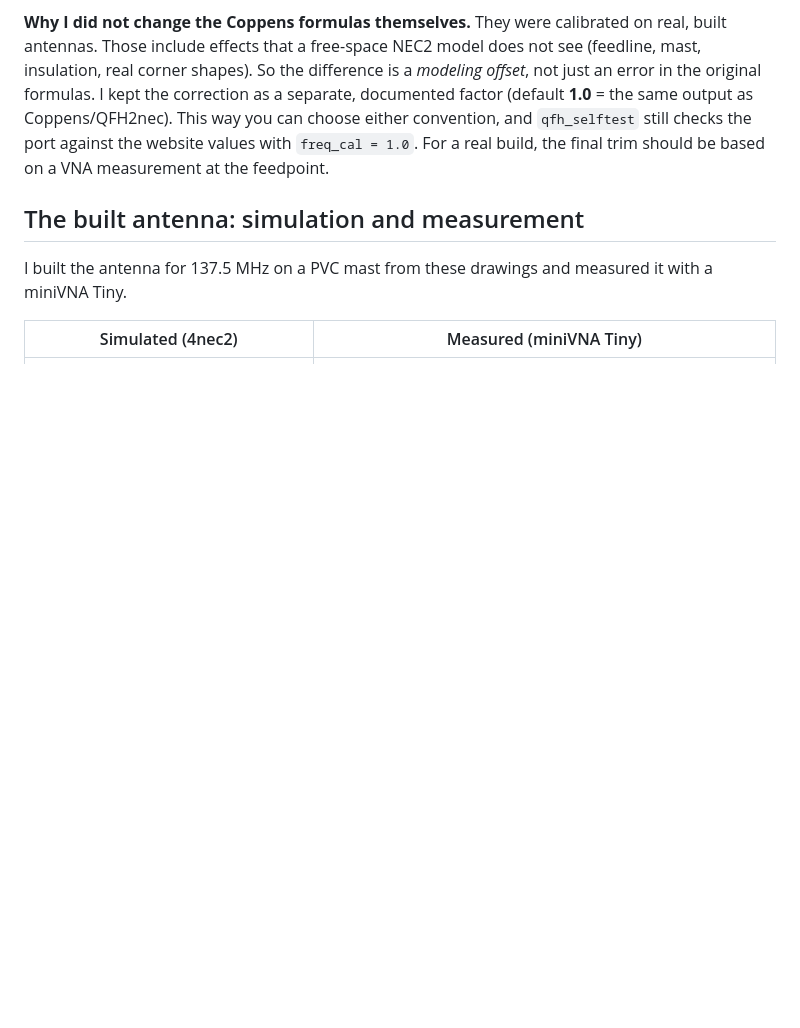
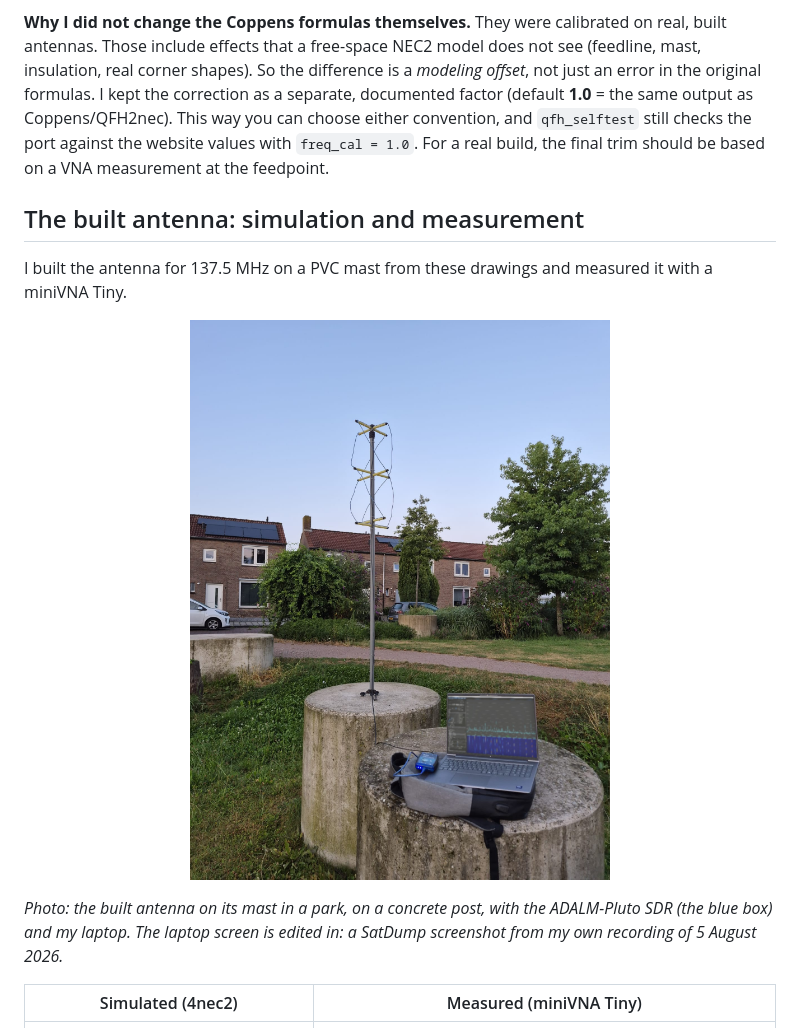
Before and after one commit to grigoredy-gif/qfh-weather-satellite-station-, a Markdown page: qfh_matlab/README.md, the part around the change. GitHub-like rendering; pictures changed too: qfh_matlab/img/qfh_antenna_field_setup_composite.jpg (added); blank space fills up the shorter version.

```diff
--- a/qfh_matlab/README.md
+++ b/qfh_matlab/README.md
@@ -136,6 +136,12 @@ feedpoint.
 
 I built the antenna for 137.5 MHz on a PVC mast from these drawings and
 measured it with a miniVNA Tiny.
+
+<p align="center"><img src="img/qfh_antenna_field_setup_composite.jpg" width="420" alt="The built QFH antenna on its mast in a park"></p>
+
+*Photo: the built antenna on its mast in a park, on a concrete post, with the
+ADALM-Pluto SDR (the blue box) and my laptop. The laptop screen is edited in:
+a SatDump screenshot from my own recording of 5 August 2026.*
 
 | Simulated (4nec2) | Measured (miniVNA Tiny) |
 |---|---|
```
Also changed, not shown: README.md (+8 -0 lines).
